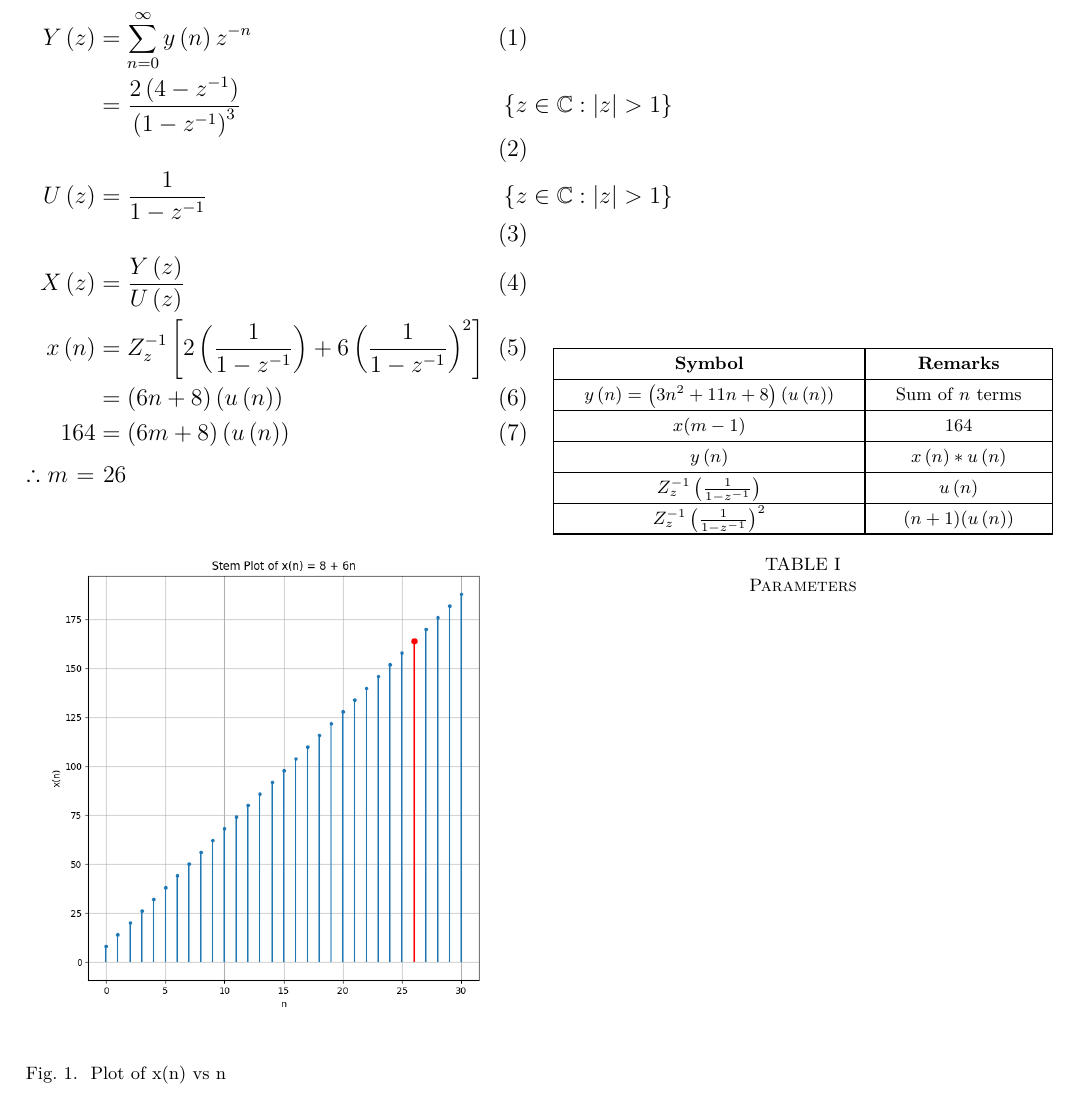
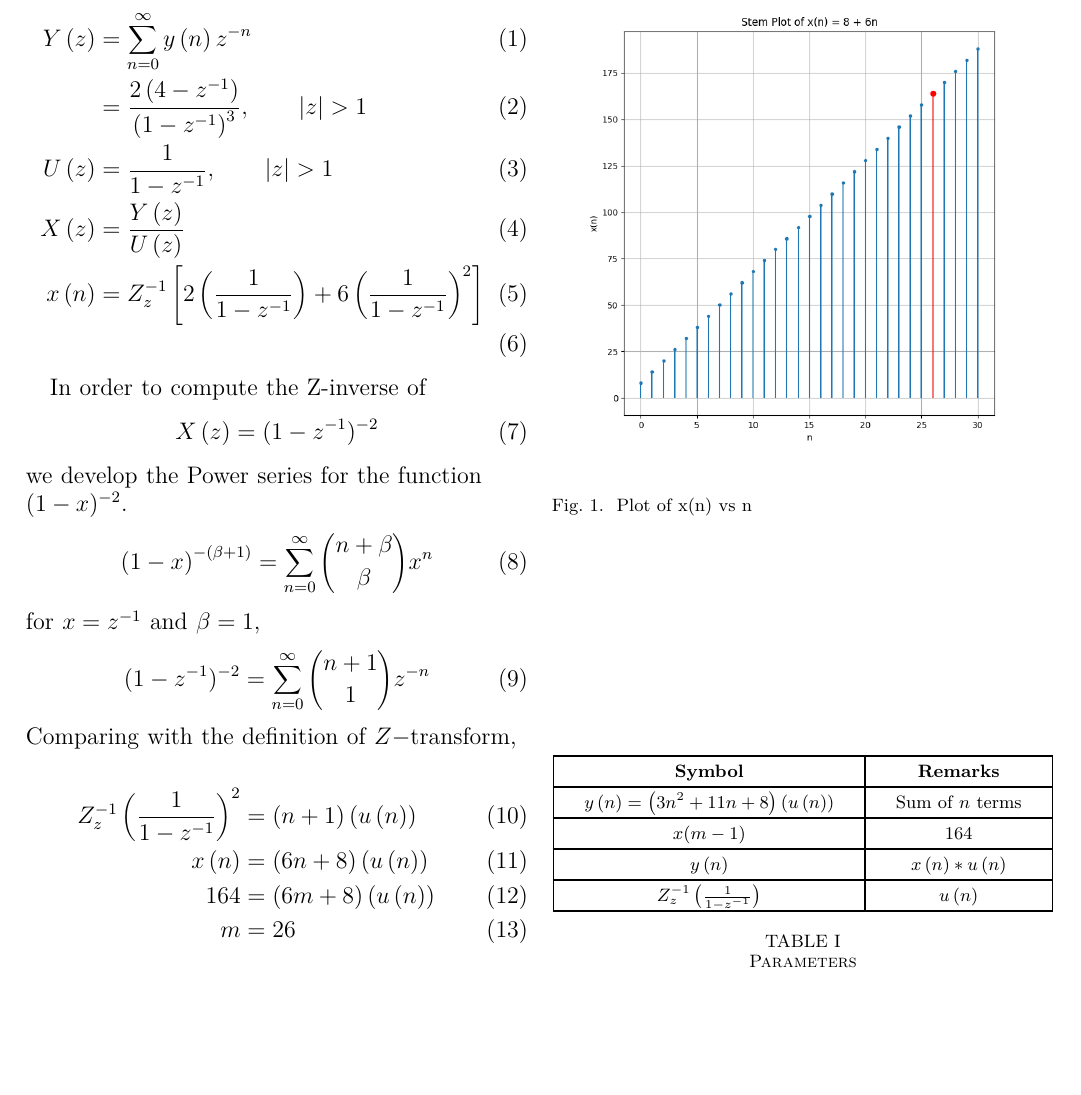
Before and after one commit to ssk1504/discrete_13, a LaTeX paper (main.tex, which reads tables/table1.tex): part of the page, cut so that both start at the same text, the shorter picture padded with empty space. Compiled offline with pdfLaTeX.

Commit message:
ssk here 6th iteration

```diff
--- a/main.tex
+++ b/main.tex
@@ -33,31 +33,37 @@
 \noindent
 \begin{align}
 Y\brak{z} &=  \sum_{n=0}^{\infty} y\brak{n}z^{-n} \\
-&= \frac{2\brak{4-z^{-1}}}{\brak{1-z^{-1}}^3} & \cbrak{z\in\mathbb{C} : |z| > 1}\\
-U\brak{z} &= \frac{1}{1-z^{-1}} & \cbrak{z\in\mathbb{C} : |z| > 1}\\
-%y\brak{n} &= x\brak{n}*u\brak{n}\\
+&= \frac{2\brak{4-z^{-1}}}{\brak{1-z^{-1}}^3}, \qquad |z| > 1\\
+U\brak{z} &= \frac{1}{1-z^{-1}}, \qquad |z| > 1\\
 X\brak{z} &=  \frac{Y\brak{z}}{U\brak{z}}\\
-%&= 2\left(\frac{z}{z-1}\right) + 6\left(\frac{z}{z-1}\right) ^2\\
 x\brak{n} &= Z_{z}^{-1}\left[2\left(\frac{1}{1-z^{-1}}\right) + 6\left(\frac{1}{1-z^{-1}}\right) ^2\right]\\
-%&= 2\brak{u\brak{n}} + 6\brak{n+1}\brak{u\brak{n}}\\
-&= \brak{6n+8}\brak{u\brak{n}}\\
-164 &= \brak{6m+8}\brak{u\brak{n}}
 \end{align}
-$\therefore m$ = 26
 
-\begin{figure}[h]
+In order to compute the Z-inverse of \begin{align} X\brak{z} &= (1-z^{-1})^{-2} \end{align} we develop the Power series for the function\\ $(1-x)^{-2}$.
+\begin{align}\brak{1-x}^{- \brak{\beta + 1}} &= \sum_{n=0}^{\infty} \binom{n+\beta}{\beta}x^n \end{align}
+for $x=z^{-1}$ and $\beta = 1$,
+\begin{align}(1-z^{-1})^{-2} = \sum_{n=0}^{\infty} \binom{n+1}{1} z^{-n}\end{align}
+Comparing with the definition of $Z-$transform,\\
+\begin{align}
+    Z_{z}^{-1}\left(\frac{1}{1-z^{-1}}\right)^2 &= \brak{n+1}\brak{u\brak{n}}\\
+    x\brak{n} &= \brak{6n+8}\brak{u\brak{n}}\\
+    164 &= \brak{6m+8}\brak{u\brak{n}}\\
+    m &= 26
+\end{align}
+
+%&= \brak{6n+8}\brak{u\brak{n}}\\
+%164 &= \brak{6m+8}\brak{u\brak{n}}\\
+%m &= 26
+
+
+
+\begin{figure}[ht]
     \centering
-    \includegraphics[width=1\columnwidth]{figs/Figure_1.png}
+    \includegraphics[width=0.95\columnwidth]{figs/Figure_1.png}
     \caption{Plot of x(n) vs n}
     \label{fig:11.9.2.13.1}
 \end{figure}
- %   $\therefore m$ = 26
 
-%\input{tables/table1}
-
-%\vspace{1cm}
 \input{tables/table1}
 
-%\input{tables/table2}
-
 \end{document}
--- a/tables/table1.tex
+++ b/tables/table1.tex
@@ -18,9 +18,6 @@ $y\brak{n}$ & $x\brak{n} * u\brak{n}$\\
 \hline
 $Z_{z}^{-1}\left(\frac{1}{1-z^{-1}}\right)$ & $u\brak{n}$\\
 \hline
-$Z_{z}^{-1}\left(\frac{1}{1-z^{-1}}\right)^2$ & \brak{n+1}\brak{u\brak{n}}\\
-\hline
-
 
 \end{tabular}
 \vspace{0.25cm}
```
Also changed, not shown: codes/data.c (+19 -0 lines), main.pdf, 2 other files.
